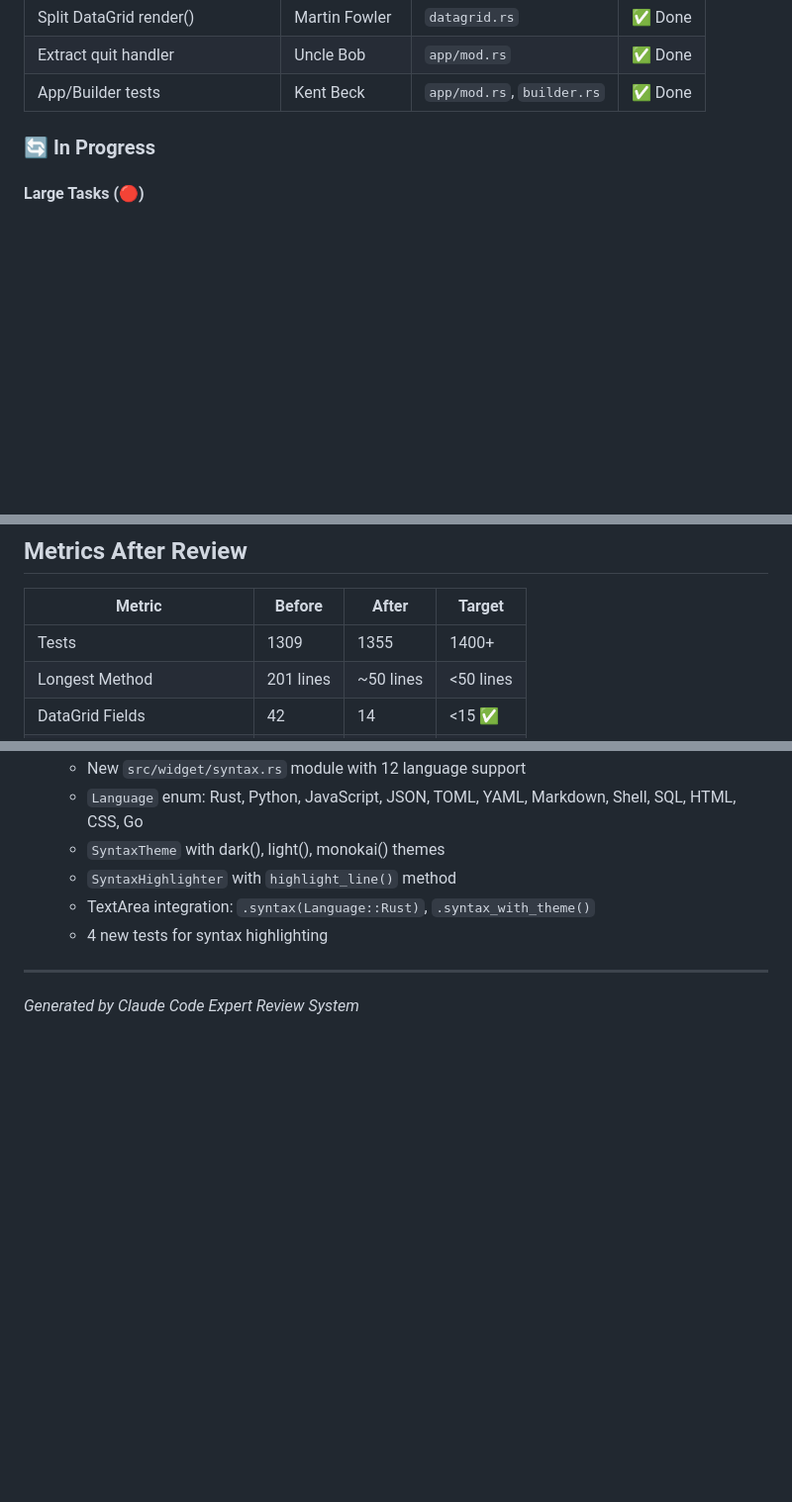
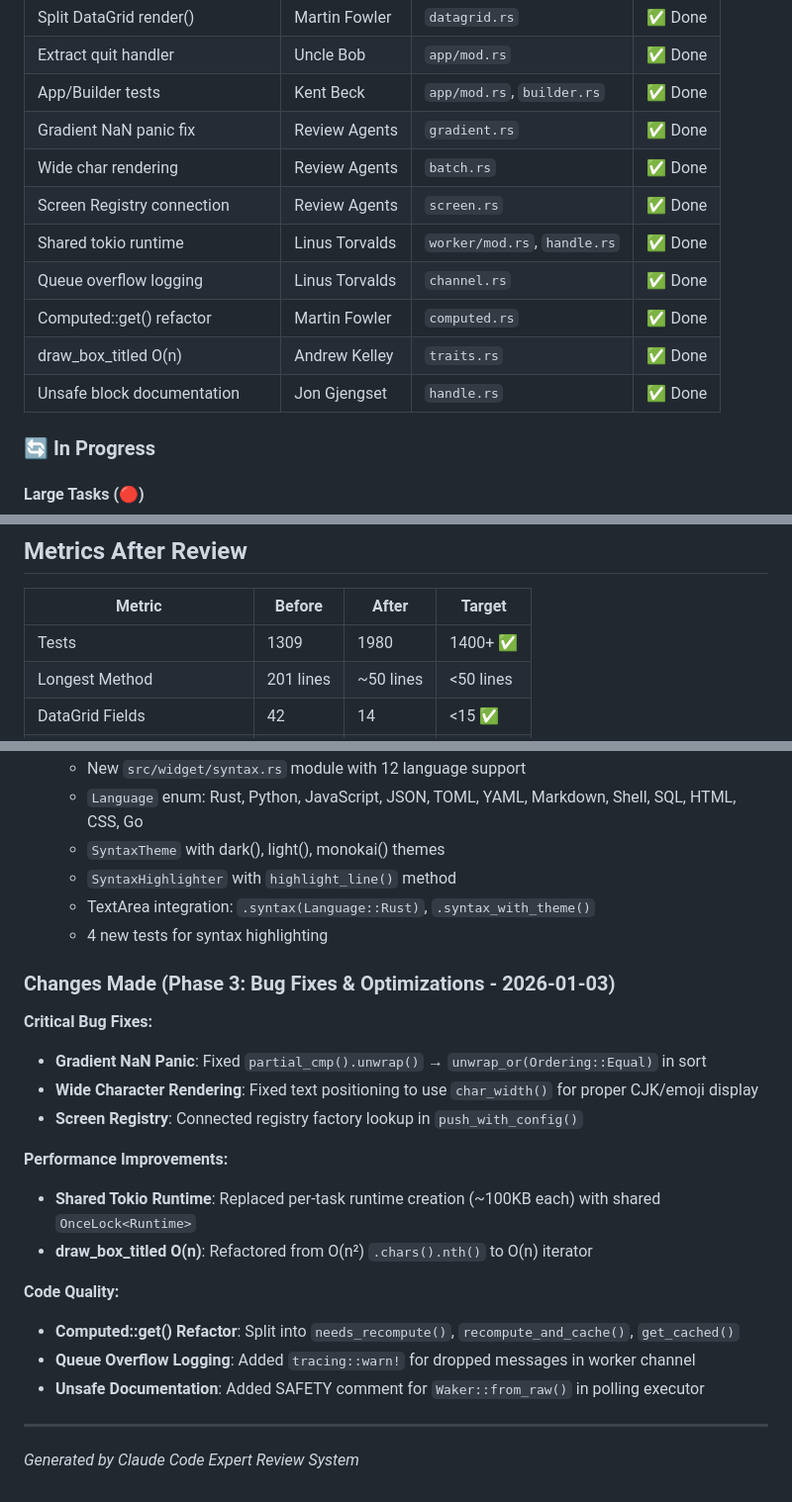
Before and after one commit to hawk90/revue, a Markdown page: docs/EXPERT_REVIEW.md, 3 parts joined by grey strips. Shown at 99% size. GitHub-like rendering; blank space fills up the shorter version.

Commit message:
docs: update EXPERT_REVIEW.md with latest fixes
- Update date to 2026-01-03
- Update test count: 1355 → 1980
- Add 9 new completed items to the table
- Add Phase 3 section documenting bug fixes and optimizations

```diff
--- a/docs/EXPERT_REVIEW.md
+++ b/docs/EXPERT_REVIEW.md
@@ -44,6 +44,14 @@
 | Split DataGrid render() | Martin Fowler | `datagrid.rs` | ✅ Done |
 | Extract quit handler | Uncle Bob | `app/mod.rs` | ✅ Done |
 | App/Builder tests | Kent Beck | `app/mod.rs`, `builder.rs` | ✅ Done |
+| Gradient NaN panic fix | Review Agents | `gradient.rs` | ✅ Done |
+| Wide char rendering | Review Agents | `batch.rs` | ✅ Done |
+| Screen Registry connection | Review Agents | `screen.rs` | ✅ Done |
+| Shared tokio runtime | Linus Torvalds | `worker/mod.rs`, `handle.rs` | ✅ Done |
+| Queue overflow logging | Linus Torvalds | `channel.rs` | ✅ Done |
+| Computed::get() refactor | Martin Fowler | `computed.rs` | ✅ Done |
+| draw_box_titled O(n) | Andrew Kelley | `traits.rs` | ✅ Done |
+| Unsafe block documentation | Jon Gjengset | `handle.rs` | ✅ Done |
 
 ### 🔄 In Progress
 
@@ -203,7 +211,7 @@ x: layout.location.x as u16  // Could overflow!
 
 | Metric | Before | After | Target |
 |--------|--------|-------|--------|
-| Tests | 1309 | 1355 | 1400+ |
+| Tests | 1309 | 1980 | 1400+ ✅ |
 | Longest Method | 201 lines | ~50 lines | <50 lines |
 | DataGrid Fields | 42 | 14 | <15 ✅ |
 | App Fields | 6 | 4 | <6 ✅ |
@@ -264,6 +272,22 @@ x: layout.location.x as u16  // Could overflow!
   - TextArea integration: `.syntax(Language::Rust)`, `.syntax_with_theme()`
   - 4 new tests for syntax highlighting
 
+### Changes Made (Phase 3: Bug Fixes & Optimizations - 2026-01-03)
+
+**Critical Bug Fixes:**
+- **Gradient NaN Panic**: Fixed `partial_cmp().unwrap()` → `unwrap_or(Ordering::Equal)` in sort
+- **Wide Character Rendering**: Fixed text positioning to use `char_width()` for proper CJK/emoji display
+- **Screen Registry**: Connected registry factory lookup in `push_with_config()`
+
+**Performance Improvements:**
+- **Shared Tokio Runtime**: Replaced per-task runtime creation (~100KB each) with shared `OnceLock<Runtime>`
+- **draw_box_titled O(n)**: Refactored from O(n²) `.chars().nth()` to O(n) iterator
+
+**Code Quality:**
+- **Computed::get() Refactor**: Split into `needs_recompute()`, `recompute_and_cache()`, `get_cached()`
+- **Queue Overflow Logging**: Added `tracing::warn!` for dropped messages in worker channel
+- **Unsafe Documentation**: Added SAFETY comment for `Waker::from_raw()` in polling executor
+
 ---
 
 *Generated by Claude Code Expert Review System*
```
Also changed, not shown: other parts of docs/EXPERT_REVIEW.md (+2 -2 lines).
